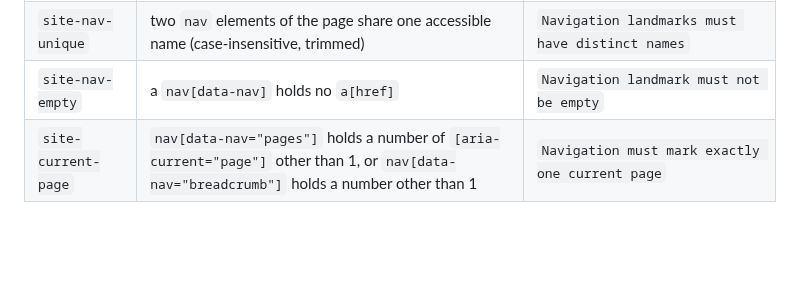
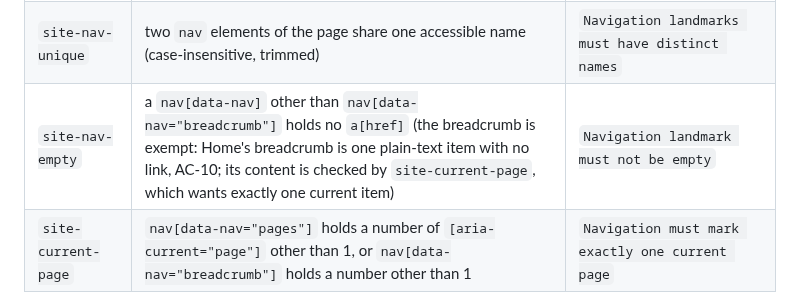
Before and after one commit to WimSuenens/agent-plugins, a Markdown page: contracts/188-a11y-landmarks.md, the part around the change. Rendered like a GitHub page; blank space fills up the shorter version.

Commit message:
#188 architect: site-nav-empty exempts the breadcrumb nav; result
Co-Authored-By: Claude Sonnet 5.5 <noreply@anthropic.com>

```diff
--- a/contracts/188-a11y-landmarks.md
+++ b/contracts/188-a11y-landmarks.md
@@ -33,7 +33,7 @@ a11y: FAIL <route> <rule-id> (serious) <help text> :: <selector or "page">
 | `site-nav-required` | any of `nav[data-nav="site"]`, `nav[data-nav="language"]`, `nav[data-nav="pages"]`, `nav[data-nav="breadcrumb"]` is missing or occurs more than once | `Required navigation landmark missing or repeated: <name>` (`<name>` is the `data-nav` value) |
 | `site-nav-name` | a `nav` has an empty or absent accessible name (its `aria-label` or the text of its `aria-labelledby` target, trimmed) | `Navigation landmark must have an accessible name` |
 | `site-nav-unique` | two `nav` elements of the page share one accessible name (case-insensitive, trimmed) | `Navigation landmarks must have distinct names` |
-| `site-nav-empty` | a `nav[data-nav]` holds no `a[href]` | `Navigation landmark must not be empty` |
+| `site-nav-empty` | a `nav[data-nav]` other than `nav[data-nav="breadcrumb"]` holds no `a[href]` (the breadcrumb is exempt: Home's breadcrumb is one plain-text item with no link, AC-10; its content is checked by `site-current-page`, which wants exactly one current item) | `Navigation landmark must not be empty` |
 | `site-current-page` | `nav[data-nav="pages"]` holds a number of `[aria-current="page"]` other than 1, or `nav[data-nav="breadcrumb"]` holds a number other than 1 | `Navigation must mark exactly one current page` |
 
 `nav[data-nav="contents"]` and `nav[data-nav="see-also"]` are optional (absent when empty), but when present are covered by `site-nav-name`, `site-nav-unique` and `site-nav-empty`. The language switcher's own `aria-current="true"` is not counted by `site-current-page` (it is a different value on a different nav).
```
Also changed, not shown: work/188/05-result-architect.md (added, +11 -0 lines).
